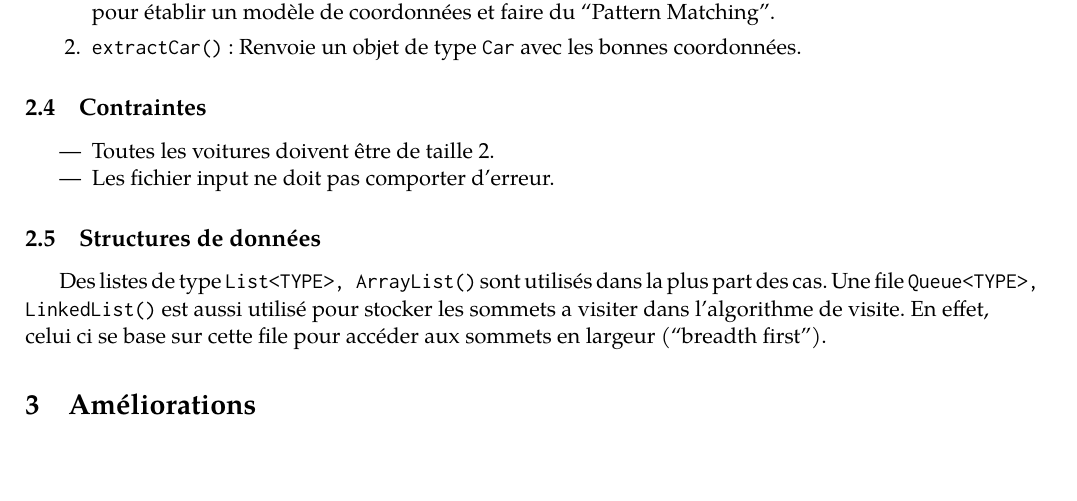
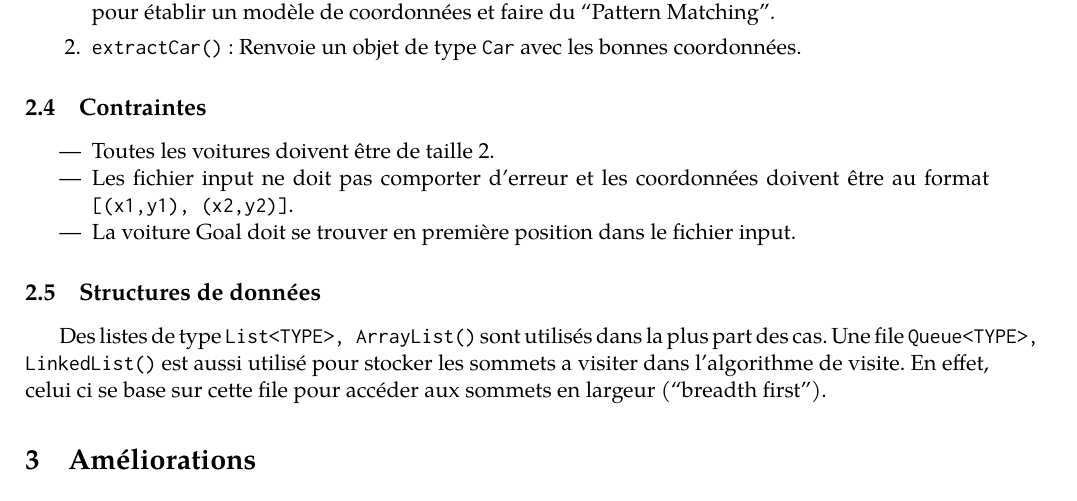
Before and after one commit to carlosgeos/parking-escape, a LaTeX document (rapport.tex): part of page 2 of 6, cut so that both start at the same text, the shorter picture padded with empty space. Compiled offline with XeLaTeX.

Commit message:
final version

```diff
--- a/rapport.tex
+++ b/rapport.tex
@@ -167,7 +167,10 @@ deux méthodes:
 
 \begin{itemize}
 \item Toutes les voitures doivent être de taille 2.
-\item Les fichier input ne doit pas comporter d'erreur.
+\item Les fichier input ne doit pas comporter d'erreur et les
+  coordonnées doivent être au format \texttt{[(x1,y1), (x2,y2)]}.
+\item La voiture Goal doit se trouver en première position dans le
+  fichier input.
 \end{itemize}
 
 \subsection{Structures de données}
```
Also changed, not shown: tex_files/rapport.pdf, 4 other files.
